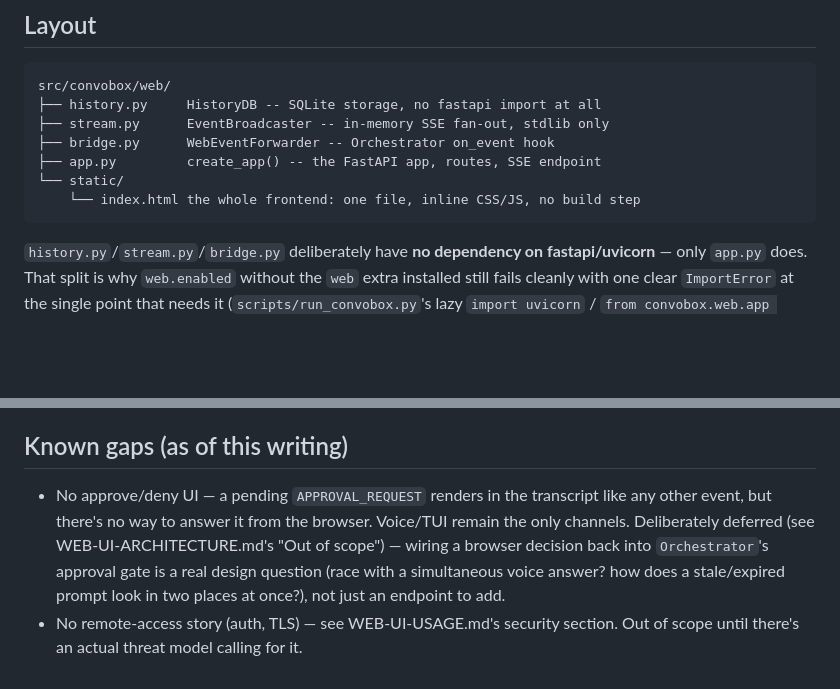
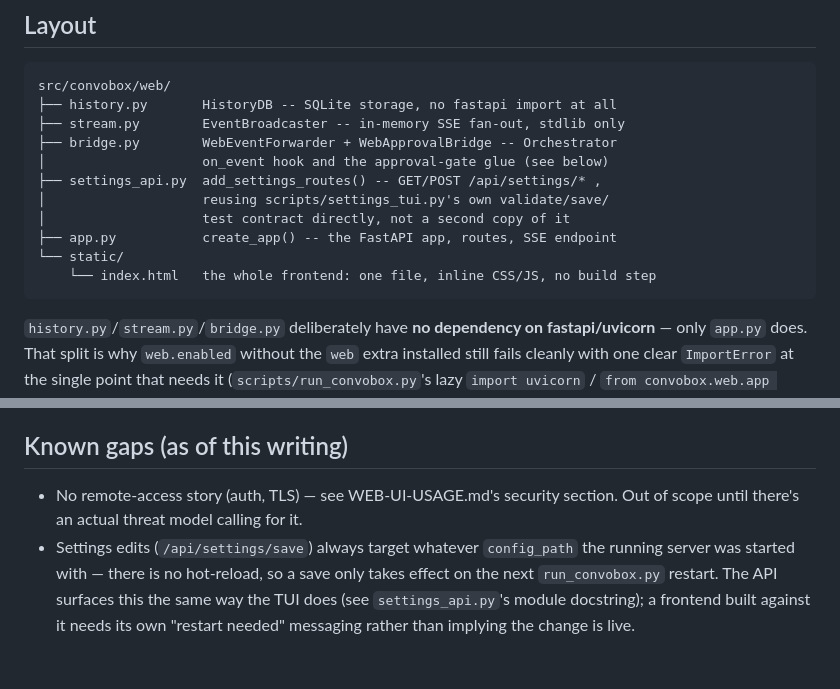
Before and after one commit to LegionForge/convobox, a Markdown page: docs/WEB-UI-DEV.md, 2 parts joined by grey strips. Rendered like a GitHub page; blank space fills up the shorter version.

````diff
--- a/docs/WEB-UI-DEV.md
+++ b/docs/WEB-UI-DEV.md
@@ -10,12 +10,16 @@ it" version for someone about to touch `src/convobox/web/`.
 
 ```
 src/convobox/web/
-├── history.py     HistoryDB -- SQLite storage, no fastapi import at all
-├── stream.py      EventBroadcaster -- in-memory SSE fan-out, stdlib only
-├── bridge.py      WebEventForwarder -- Orchestrator on_event hook
-├── app.py         create_app() -- the FastAPI app, routes, SSE endpoint
+├── history.py       HistoryDB -- SQLite storage, no fastapi import at all
+├── stream.py        EventBroadcaster -- in-memory SSE fan-out, stdlib only
+├── bridge.py        WebEventForwarder + WebApprovalBridge -- Orchestrator
+│                    on_event hook and the approval-gate glue (see below)
+├── settings_api.py  add_settings_routes() -- GET/POST /api/settings/* ,
+│                    reusing scripts/settings_tui.py's own validate/save/
+│                    test contract directly, not a second copy of it
+├── app.py           create_app() -- the FastAPI app, routes, SSE endpoint
 └── static/
-    └── index.html the whole frontend: one file, inline CSS/JS, no build step
+    └── index.html   the whole frontend: one file, inline CSS/JS, no build step
 ```
 
 `history.py`/`stream.py`/`bridge.py` deliberately have **no dependency on
@@ -142,13 +146,13 @@ adding a new event type to render, or a new pane, the pattern to follow:
 
 ## Known gaps (as of this writing)
 
-- No approve/deny UI — a pending `APPROVAL_REQUEST` renders in the
-  transcript like any other event, but there's no way to answer it from the
-  browser. Voice/TUI remain the only channels. Deliberately deferred (see
-  WEB-UI-ARCHITECTURE.md's "Out of scope") — wiring a browser decision back
-  into `Orchestrator`'s approval gate is a real design question (race with
-  a simultaneous voice answer? how does a stale/expired prompt look in two
-  places at once?), not just an endpoint to add.
 - No remote-access story (auth, TLS) — see WEB-UI-USAGE.md's security
   section. Out of scope until there's an actual threat model calling for
   it.
+- Settings edits (`/api/settings/save`) always target whatever
+  `config_path` the running server was started with — there is no
+  hot-reload, so a save only takes effect on the next `run_convobox.py`
+  restart. The API surfaces this the same way the TUI does (see
+  `settings_api.py`'s module docstring); a frontend built against it needs
+  its own "restart needed" messaging rather than implying the change is
+  live.
````
Also changed, not shown: docs/WEB-UI-ARCHITECTURE.md (+55 -9 lines), docs/WEB-UI-USAGE.md (+27 -3 lines).
